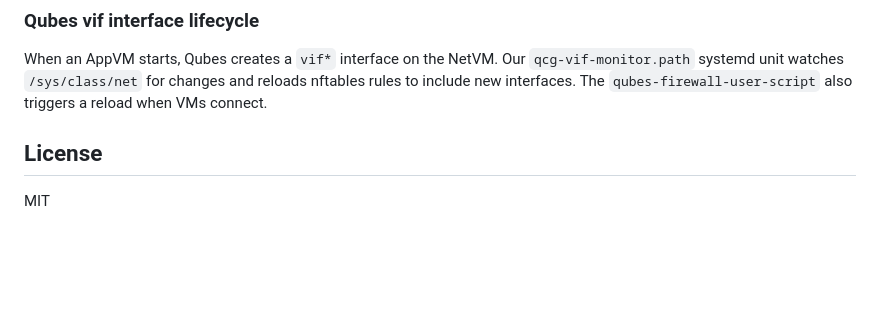
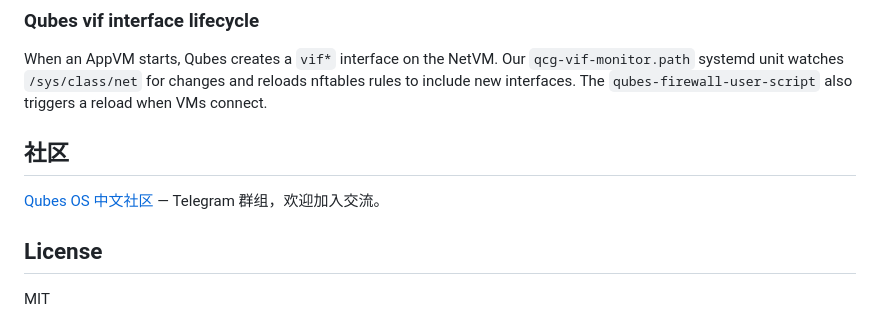
Before and after one commit to iasds/qubes-clash-gateway, a Markdown page: README.md, the part around the change. Drawn GitHub-style; blank space fills up the shorter version.

Commit message:
docs: add Qubes OS Chinese community link

```diff
--- a/README.md
+++ b/README.md
@@ -244,6 +244,11 @@ mihomo's `auto-redirect` creates nftables rules that hijack ALL traffic, includi
 
 When an AppVM starts, Qubes creates a `vif*` interface on the NetVM. Our `qcg-vif-monitor.path` systemd unit watches `/sys/class/net` for changes and reloads nftables rules to include new interfaces. The `qubes-firewall-user-script` also triggers a reload when VMs connect.
 
+
+## 社区
+
+[Qubes OS 中文社区](https://t.me/qubeszh) — Telegram 群组，欢迎加入交流。
+
 ## License
 
 MIT
```
